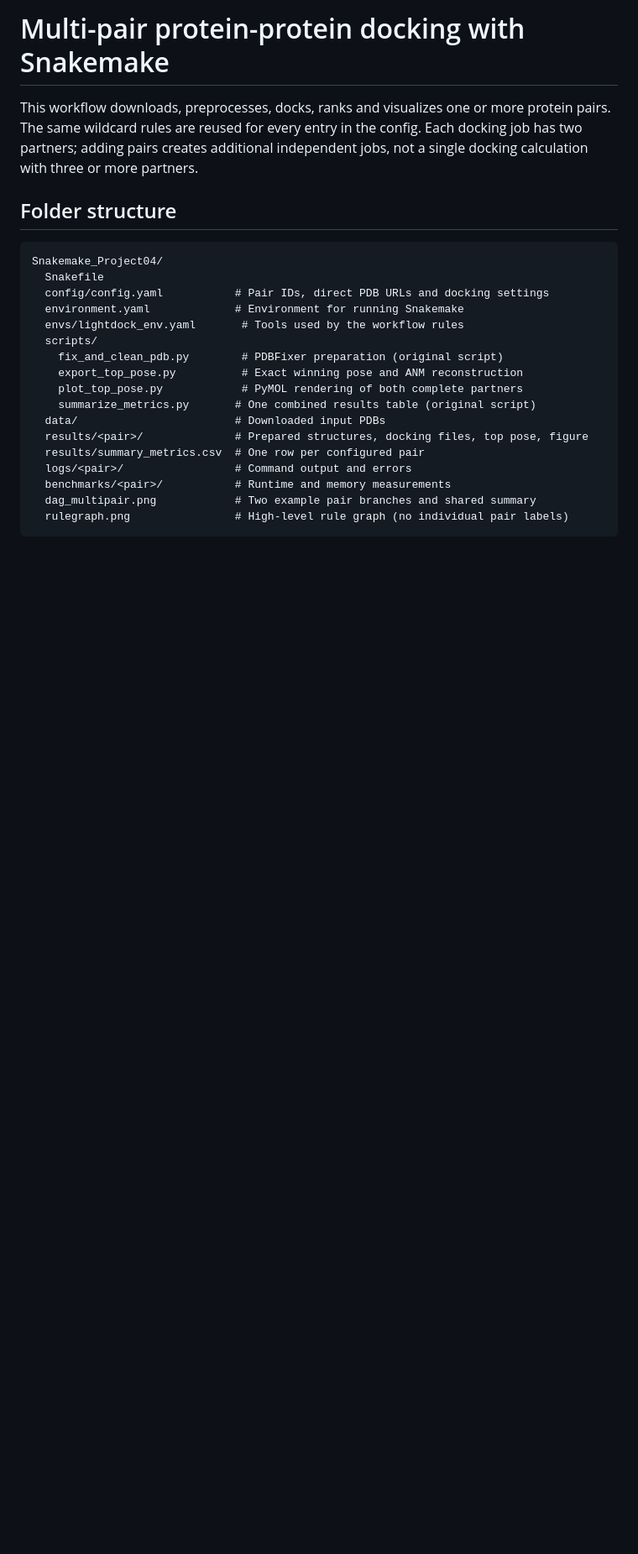
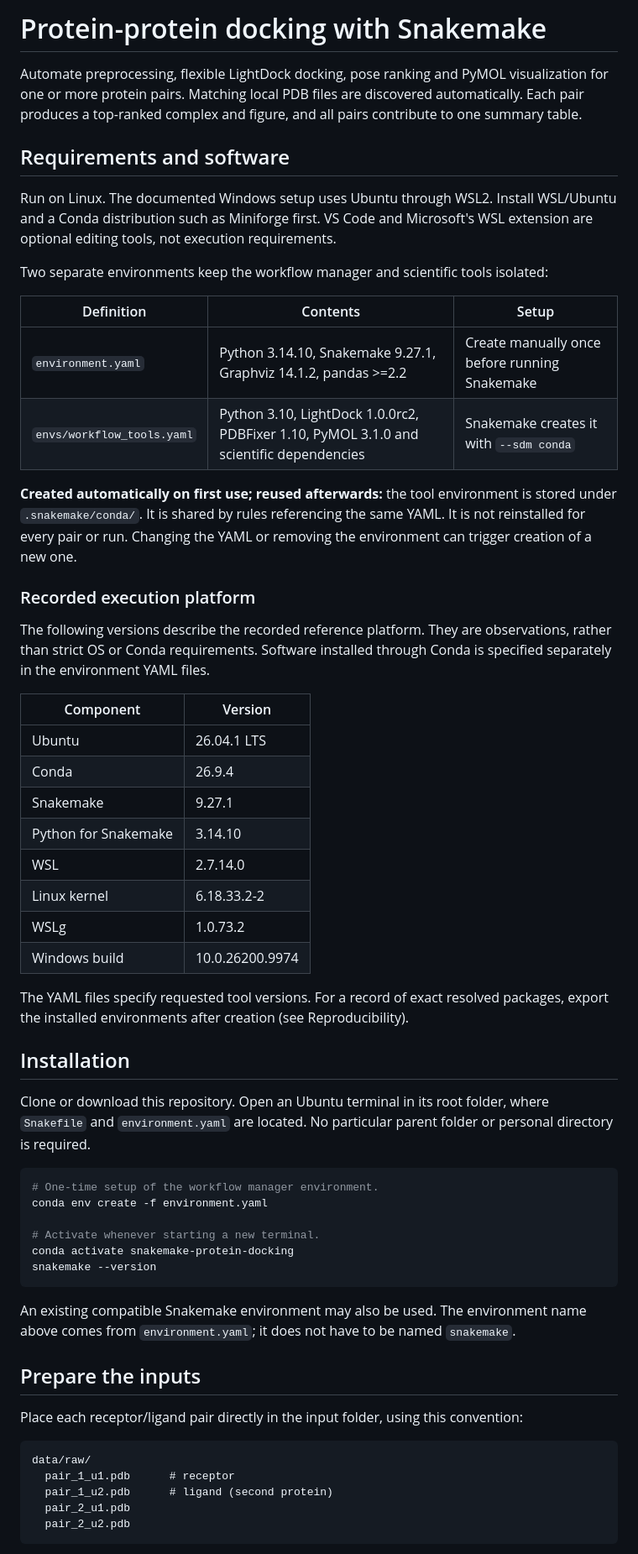
Before and after one commit to Linda0987654321/Snakemake_Project04, a Markdown page: README.md, the part around one of its changes. Shown at 84% size. Rendered like a GitHub page; blank space fills up the shorter version.

````diff
--- a/README.md
+++ b/README.md
@@ -1,29 +1,75 @@
-# Multi-pair protein-protein docking with Snakemake
+# Protein-protein docking with Snakemake
 
-This workflow downloads, preprocesses, docks, ranks and visualizes one or more
-protein pairs. The same wildcard rules are reused for every entry in the config.
-Each docking job has two partners; adding pairs creates additional independent jobs,
-not a single docking calculation with three or more partners.
+Automate preprocessing, flexible LightDock docking, pose ranking and PyMOL
+visualization for one or more protein pairs. Matching local PDB files are discovered
+automatically. Each pair produces a top-ranked complex and figure, and all pairs
+contribute to one summary table.
 
-## Folder structure
+## Requirements and software
+
+Run on Linux. The documented Windows setup uses Ubuntu through WSL2. Install
+WSL/Ubuntu and a Conda distribution such as Miniforge first. VS Code and Microsoft's
+WSL extension are optional editing tools, not execution requirements.
+
+Two separate environments keep the workflow manager and scientific tools isolated:
+
+| Definition | Contents | Setup |
+|---|---|---|
+| `environment.yaml` | Python 3.14.10, Snakemake 9.27.1, Graphviz 14.1.2, pandas >=2.2 | Create manually once before running Snakemake |
+| `envs/workflow_tools.yaml` | Python 3.10, LightDock 1.0.0rc2, PDBFixer 1.10, PyMOL 3.1.0 and scientific dependencies | Snakemake creates it with `--sdm conda` |
+
+**Created automatically on first use; reused afterwards:** the tool environment is
+stored under `.snakemake/conda/`. It is shared by rules referencing the same YAML.
+It is not reinstalled for every pair or run. Changing the YAML or removing the
+environment can trigger creation of a new one.
+
+### Recorded execution platform
+
+The following versions describe the recorded reference platform. They are
+observations, rather than strict OS or Conda requirements. Software installed
+through Conda is specified separately in the environment YAML files.
+
+| Component | Version |
+|---|---|
+| Ubuntu | 26.04.1 LTS |
+| Conda | 26.9.4 |
+| Snakemake | 9.27.1 |
+| Python for Snakemake | 3.14.10 |
+| WSL | 2.7.14.0 |
+| Linux kernel | 6.18.33.2-2 |
+| WSLg | 1.0.73.2 |
+| Windows build | 10.0.26200.9974 |
+
+The YAML files specify requested tool versions. For a record of exact resolved
+packages, export the installed environments after creation (see Reproducibility).
+
+## Installation
+
+Clone or download this repository. Open an Ubuntu terminal in its root folder,
+where `Snakefile` and `environment.yaml` are located. No particular parent folder
+or personal directory is required.
+
+```bash
+# One-time setup of the workflow manager environment.
+conda env create -f environment.yaml
+
+# Activate whenever starting a new terminal.
+conda activate snakemake-protein-docking
+snakemake --version
+```
+
+An existing compatible Snakemake environment may also be used. The environment name
+above comes from `environment.yaml`; it does not have to be named `snakemake`.
+
+## Prepare the inputs
+
+Place each receptor/ligand pair directly in the input folder, using this convention:
 
 ```text
-Snakemake_Project04/
-  Snakefile
-  config/config.yaml           # Pair IDs, direct PDB URLs and docking settings
-  environment.yaml             # Environment for running Snakemake
-  envs/lightdock_env.yaml       # Tools used by the workflow rules
-  scripts/
-    fix_and_clean_pdb.py        # PDBFixer preparation (original script)
-    export_top_pose.py          # Exact winning pose and ANM reconstruction
-    plot_top_pose.py            # PyMOL rendering of both complete partners
-    summarize_metrics.py       # One combined results table (original script)
-  data/                        # Downloaded input PDBs
-  results/<pair>/              # Prepared structures, docking files, top pose, figure
-  results/summary_metrics.csv  # One row per configured pair
-  logs/<pair>/                 # Command output and errors
-  benchmarks/<pair>/           # Runtime and memory measurements
-  dag_multipair.png            # Two example pair branches and shared summary
-  rulegraph.png                # High-level rule graph (no individual pair labels)
+data/raw/
+  pair_1_u1.pdb      # receptor
+  pair_1_u2.pdb      # ligand (second protein)
+  pair_2_u1.pdb
+  pair_2_u2.pdb
 ```
 
````
Also changed, not shown: other parts of README.md (+159 -77 lines), dag_multipair.png (deleted), docs/workflow_multiple_pairs.png (added), docs/workflow_single_pair.png (added), rulegraph.png (deleted), 11 other files.
